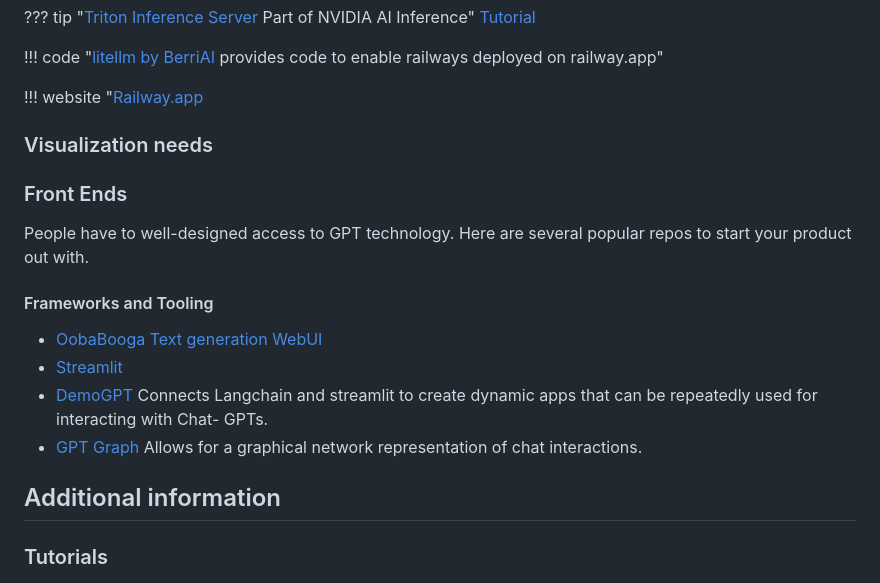
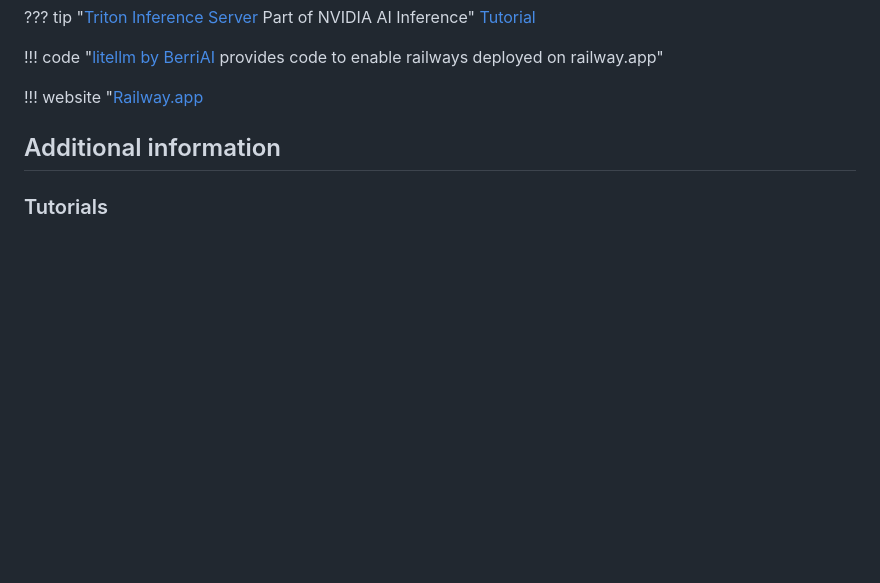
Before and after one commit to ianderrington/genai, a Markdown page: docs/Engineering/model_deployment.md, the part around the change. Rendered like a GitHub page; blank space fills up the shorter version.

```diff
--- a/docs/Engineering/model_deployment.md
+++ b/docs/Engineering/model_deployment.md
@@ -69,18 +69,6 @@ Part of determining your back-end will involve selecting the [frameworks and too
 
 !!! website "[Railway.app](https://railway.app/about)
 
-### Visualization needs
-
-### Front Ends
-
-People have to well-designed access to GPT technology. Here are several popular repos to start your product out with.
-
-#### Frameworks and Tooling
-
-- [OobaBooga Text generation WebUI](https://github.com/oobabooga/text-generation-webui)
-- [Streamlit](https://blog.streamlit.io/langchain-streamlit/)
-- [DemoGPT](https://github.com/melih-unsal/DemoGPT) Connects Langchain and streamlit to create dynamic apps that can be repeatedly used for interacting with Chat- GPTs.
-- [GPT Graph](https://github.com/m-elbably/gpt-graph) Allows for a graphical network representation of chat interactions.
 
 ## Additional information
 
```
